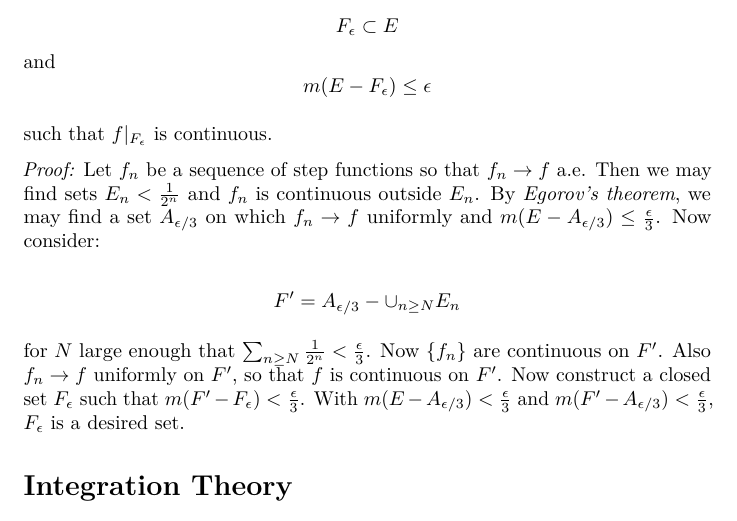
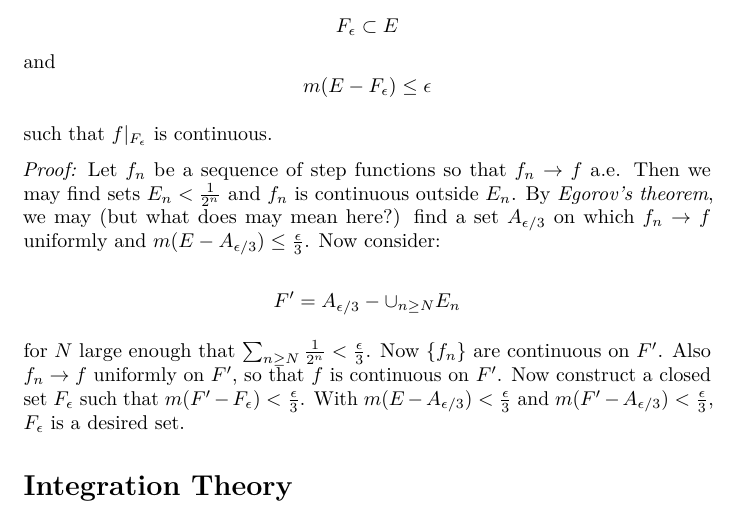
Before and after one commit to a1trl9/stle, a LaTeX document (real_analysis.tex): part of page 4 of 8, cut so that both start at the same text. Compiled offline with pdfLaTeX.

Commit message:
add hint for unsolved question

```diff
--- a/real_analysis.tex
+++ b/real_analysis.tex
@@ -234,7 +234,7 @@ such that \(f|_{F_{\epsilon}}\) is continuous.
 
 \textit{Proof:} Let \(f_n\) be a sequence of step functions so that \(f_n\to f\) a.e. Then we may
 find sets \(E_n < \frac{1}{2^n}\) and \(f_n\) is continuous outside \(E_n\). By \textit{Egorov's theorem},
-we may find a set \(A_{\epsilon/3}\) on which \(f_n\to f\) uniformly and \(m(E-A_{\epsilon/3})\leq \frac{\epsilon}{3}\).
+we may (but what does may mean here?) find a set \(A_{\epsilon/3}\) on which \(f_n\to f\) uniformly and \(m(E-A_{\epsilon/3})\leq \frac{\epsilon}{3}\).
 Now consider:
 
 \[F'=A_{\epsilon/3}-\cup_{n\geq N}E_n\]
```
